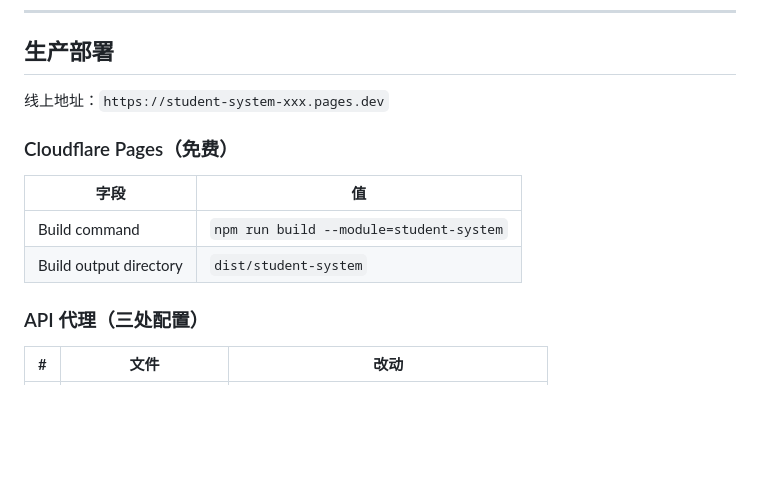
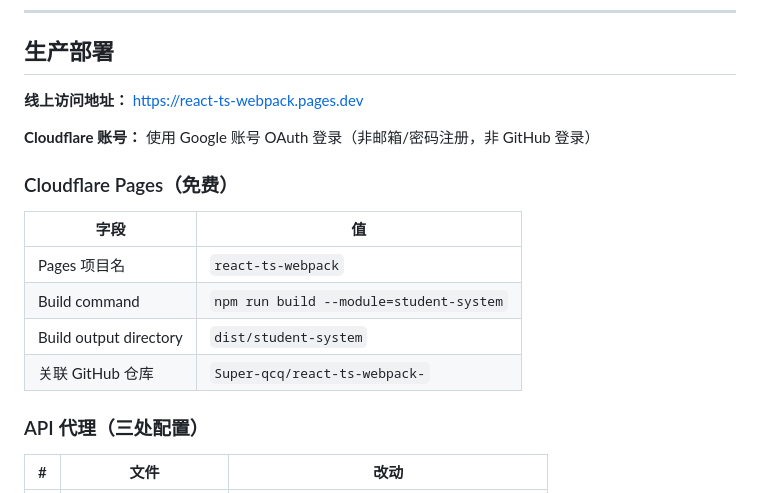
Before and after one commit to Super-qcq/react-ts-webpack-, a Markdown page: README.md, the part around the change. Rendered like a GitHub page; blank space fills up the shorter version.

Commit message:
改动readme

```diff
--- a/README.md
+++ b/README.md
@@ -486,14 +486,18 @@ node src/student_system/serve.js      # → http://localhost:8081
 
 ## 生产部署
 
-线上地址：`https://student-system-xxx.pages.dev`
+**线上访问地址：** https://react-ts-webpack.pages.dev
+
+**Cloudflare 账号：** 使用 Google 账号 OAuth 登录（非邮箱/密码注册，非 GitHub 登录）
 
 ### Cloudflare Pages（免费）
 
 | 字段 | 值 |
 |------|-----|
+| Pages 项目名 | `react-ts-webpack` |
 | Build command | `npm run build --module=student-system` |
 | Build output directory | `dist/student-system` |
+| 关联 GitHub 仓库 | `Super-qcq/react-ts-webpack-` |
 
 ### API 代理（三处配置）
 
```
